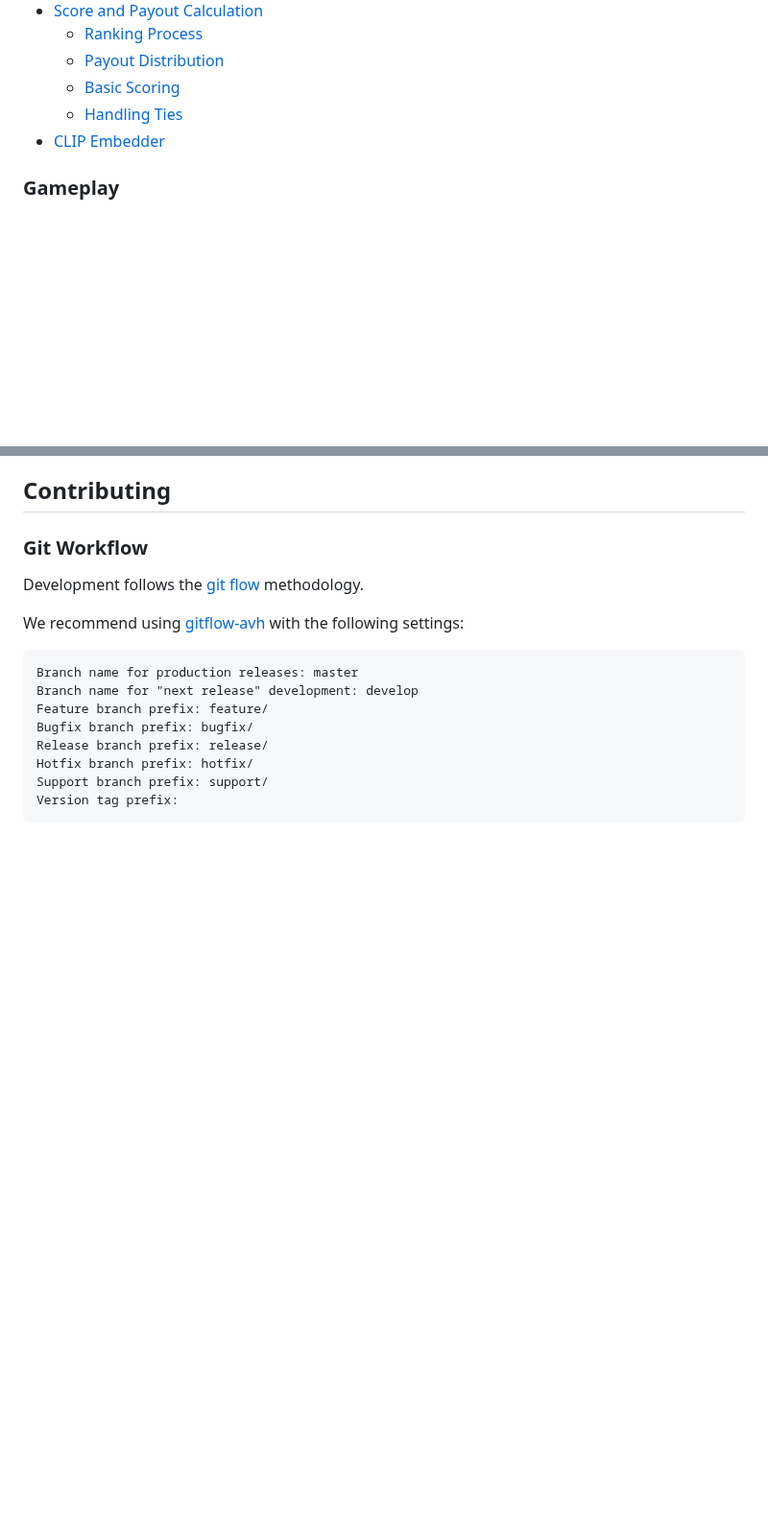
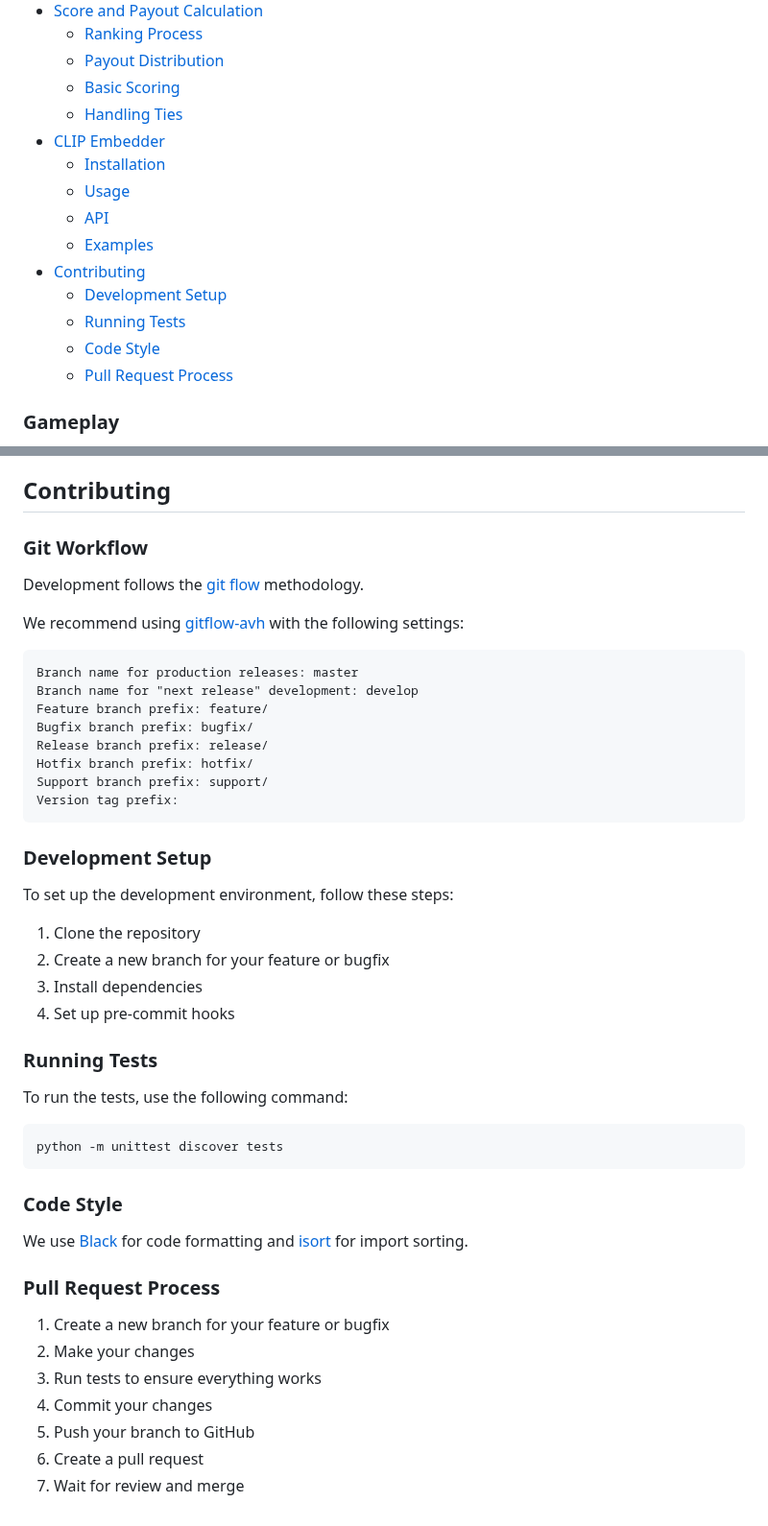
Before and after one commit to grasslandnetwork/cliptions, a Markdown page: README.md, 2 parts joined by grey strips. Shown at 96% size. Rendered like a GitHub page; blank space fills up the shorter version.

Commit message:
docs: Complete index with all sections
- Add CLIP Embedder subsections
- Add Contributing section and subsections
- Ensure all major sections are indexed

````diff
--- a/README.md
+++ b/README.md
@@ -12,6 +12,15 @@ A decentralized prediction game where players compete to guess how an AI Agent w
   - [Basic Scoring](#basic-scoring-no-ties)
   - [Handling Ties](#handling-ties)
 - [CLIP Embedder](#clip-embedder)
+  - [Installation](#installation)
+  - [Usage](#usage)
+  - [API](#api)
+  - [Examples](#examples)
+- [Contributing](#contributing)
+  - [Development Setup](#development-setup)
+  - [Running Tests](#running-tests)
+  - [Code Style](#code-style)
+  - [Pull Request Process](#pull-request-process)
 
 ### Gameplay
 1. A target timestamp in the video stream is announced (e.g. "20240223 13:30:57 EST")
@@ -220,3 +229,28 @@ Hotfix branch prefix: hotfix/
 Support branch prefix: support/
 Version tag prefix:
 ```
+
+### Development Setup
+To set up the development environment, follow these steps:
+1. Clone the repository
+2. Create a new branch for your feature or bugfix
+3. Install dependencies
+4. Set up pre-commit hooks
+
+### Running Tests
+To run the tests, use the following command:
+```bash
+python -m unittest discover tests
+```
+
+### Code Style
+We use [Black](https://black.readthedocs.io/en/stable/) for code formatting and [isort](https://pycqa.github.io/isort/) for import sorting.
+
+### Pull Request Process
+1. Create a new branch for your feature or bugfix
+2. Make your changes
+3. Run tests to ensure everything works
+4. Commit your changes
+5. Push your branch to GitHub
+6. Create a pull request
+7. Wait for review and merge
````
